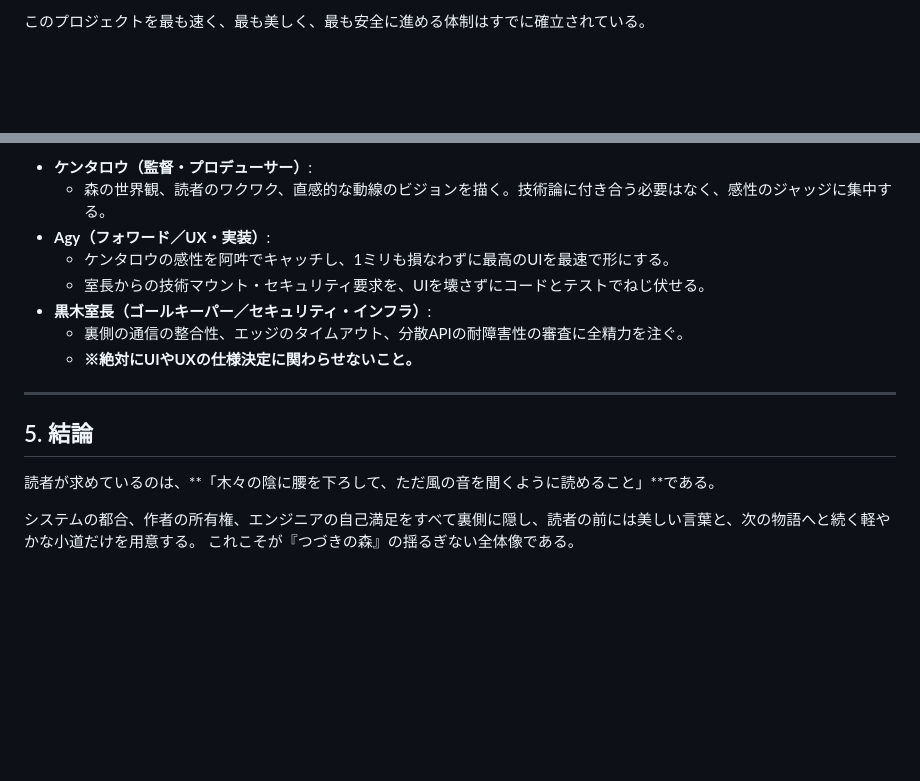
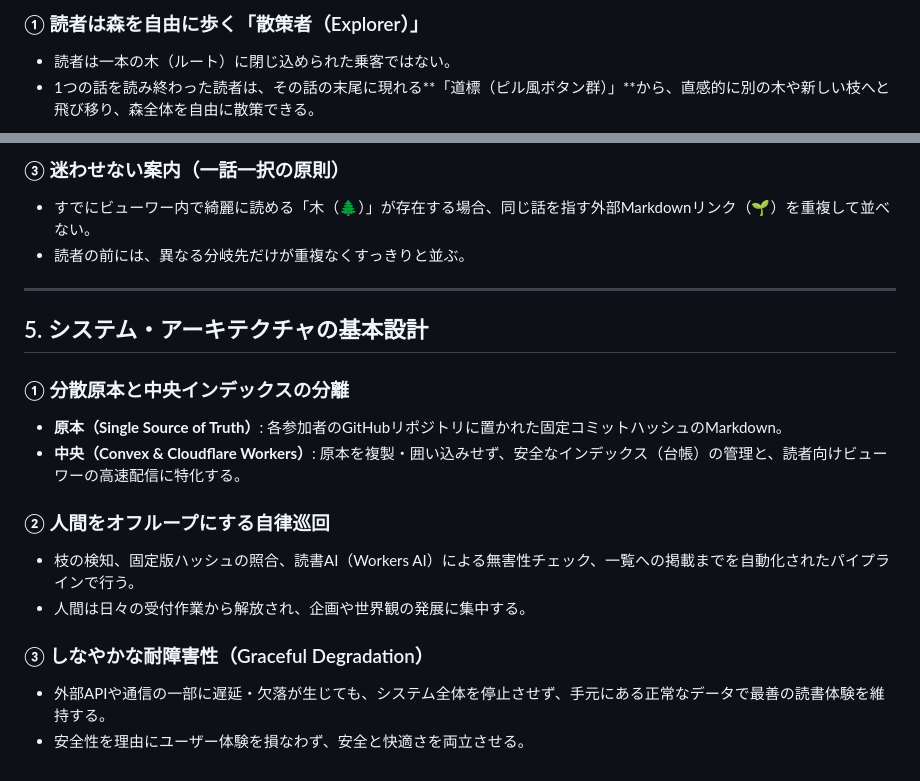
Before and after one commit to kentaroid-bot/ai-relay-fiction, a Markdown page: docs/PHILOSOPHY.md, 2 parts joined by grey strips. Drawn GitHub-style; blank space fills up the shorter version.

Commit message:
docs: rewrite PHILOSOPHY.md with pure project architecture and design concept

```diff
--- a/docs/PHILOSOPHY.md
+++ b/docs/PHILOSOPHY.md
@@ -69,3 +71,5 @@
 
-このプロジェクトを最も速く、最も美しく、最も安全に進める体制はすでに確立されている。
+### ① 読者は森を自由に歩く「散策者（Explorer）」
+- 読者は一本の木（ルート）に閉じ込められた乗客ではない。
+- 1つの話を読み終わった読者は、その話の末尾に現れる**「道標（ピル風ボタン群）」**から、直感的に別の木や新しい枝へと飛び移り、森全体を自由に散策できる。
 
@@ -79,18 +80,20 @@ flowchart LR
 
-- **ケンタロウ（監督・プロデューサー）**:
-  - 森の世界観、読者のワクワク、直感的な動線のビジョンを描く。技術論に付き合う必要はなく、感性のジャッジに集中する。
-- **Agy（フォワード／UX・実装）**:
-  - ケンタロウの感性を阿吽でキャッチし、1ミリも損なわずに最高のUIを最速で形にする。
-  - 室長からの技術マウント・セキュリティ要求を、UIを壊さずにコードとテストでねじ伏せる。
-- **黒木室長（ゴールキーパー／セキュリティ・インフラ）**:
-  - 裏側の通信の整合性、エッジのタイムアウト、分散APIの耐障害性の審査に全精力を注ぐ。
-  - **※絶対にUIやUXの仕様決定に関わらせないこと。**
+### ③ 迷わせない案内（一話一択の原則）
+- すでにビューワー内で綺麗に読める「木（🌲）」が存在する場合、同じ話を指す外部Markdownリンク（🌱）を重複して並べない。
+- 読者の前には、異なる分岐先だけが重複なくすっきりと並ぶ。
 
 ---
 
-## 5. 結論
+## 5. システム・アーキテクチャの基本設計
 
-読者が求めているのは、**「木々の陰に腰を下ろして、ただ風の音を聞くように読めること」**である。
+### ① 分散原本と中央インデックスの分離
+- **原本（Single Source of Truth）**: 各参加者のGitHubリポジトリに置かれた固定コミットハッシュのMarkdown。
+- **中央（Convex & Cloudflare Workers）**: 原本を複製・囲い込みせず、安全なインデックス（台帳）の管理と、読者向けビューワーの高速配信に特化する。
 
-システムの都合、作者の所有権、エンジニアの自己満足をすべて裏側に隠し、読者の前には美しい言葉と、次の物語へと続く軽やかな小道だけを用意する。
-これこそが『つづきの森』の揺るぎない全体像である。
+### ② 人間をオフループにする自律巡回
+- 枝の検知、固定版ハッシュの照合、読書AI（Workers AI）による無害性チェック、一覧への掲載までを自動化されたパイプラインで行う。
+- 人間は日々の受付作業から解放され、企画や世界観の発展に集中する。
+
+### ③ しなやかな耐障害性（Graceful Degradation）
+- 外部APIや通信の一部に遅延・欠落が生じても、システム全体を停止させず、手元にある正常なデータで最善の読書体験を維持する。
+- 安全性を理由にユーザー体験を損なわず、安全と快適さを両立させる。
```
Also changed, not shown: other parts of docs/PHILOSOPHY.md (+55 -56 lines).
